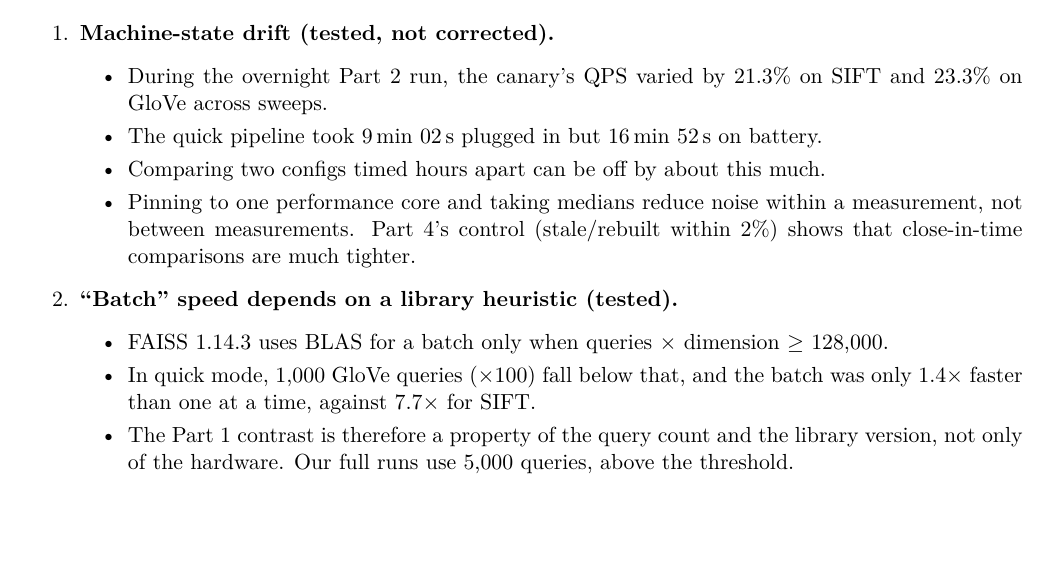
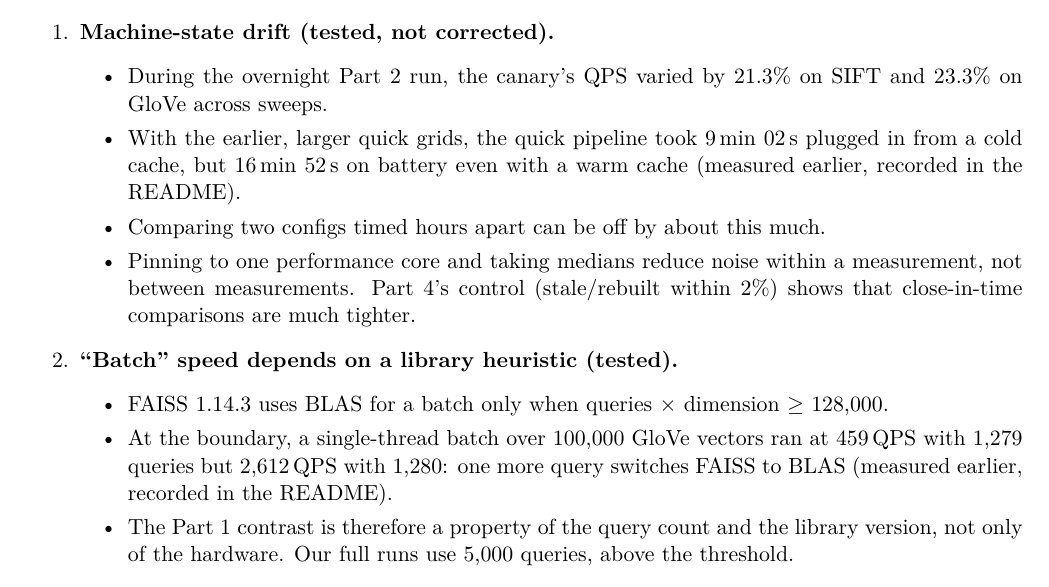
Before and after one commit to samarth-singla/ire-a3, a LaTeX document (report/report.tex): part of page 10 of 10 before the commit and part of page 10 of 11 after it, cut so that both start at the same text, the shorter picture padded with empty space. Compiled offline with pdfLaTeX.

Commit message:
report Q5: cite README for earlier quick runs and FAISS threshold; drop results_quick sources

```diff
--- a/report/report.tex
+++ b/report/report.tex
@@ -355,7 +355,9 @@ robustness all held. The size of the effect did not: the stale IVF slowdown at $
   \begin{itemize}
   \item During the overnight Part 2 run, the canary's QPS varied by 21.3\% on SIFT and 23.3\% on
     GloVe across sweeps.
-  \item The quick pipeline took 9\,min 02\,s plugged in but 16\,min 52\,s on battery.
+  \item With the earlier, larger quick grids, the quick pipeline took 9\,min 02\,s plugged in from
+    a cold cache, but 16\,min 52\,s on battery even with a warm cache (measured earlier, recorded
+    in the README).
   \item Comparing two configs timed hours apart can be off by about this much.
   \item Pinning to one performance core and taking medians reduce noise within a measurement,
     not between measurements. Part 4's control (stale/rebuilt within 2\%) shows that close-in-time
@@ -364,8 +366,9 @@ robustness all held. The size of the effect did not: the stale IVF slowdown at $
 \item \textbf{``Batch'' speed depends on a library heuristic (tested).}
   \begin{itemize}
   \item FAISS 1.14.3 uses BLAS for a batch only when queries $\times$ dimension $\ge$ 128,000.
-  \item In quick mode, 1,000 GloVe queries ($\times100$) fall below that, and the batch was only
-    1.4$\times$ faster than one at a time, against 7.7$\times$ for SIFT.
+  \item At the boundary, a single-thread batch over 100,000 GloVe vectors ran at 459\,QPS with
+    1,279 queries but 2,612\,QPS with 1,280: one more query switches FAISS to BLAS (measured
+    earlier, recorded in the README).
   \item The Part 1 contrast is therefore a property of the query count and the library version,
     not only of the hardware. Our full runs use 5,000 queries, above the threshold.
   \end{itemize}
```
Also changed, not shown: README.md, report/report.tex (15 more changed lines).
